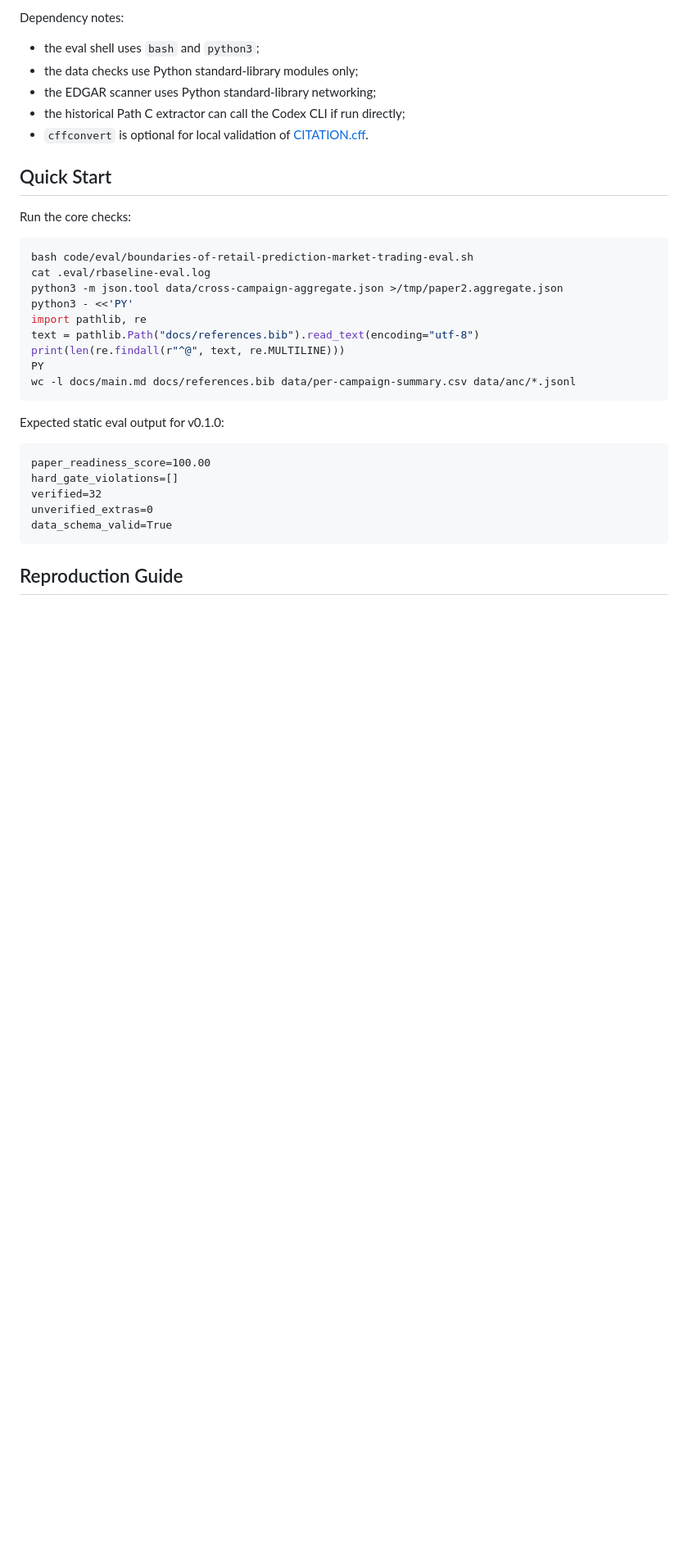
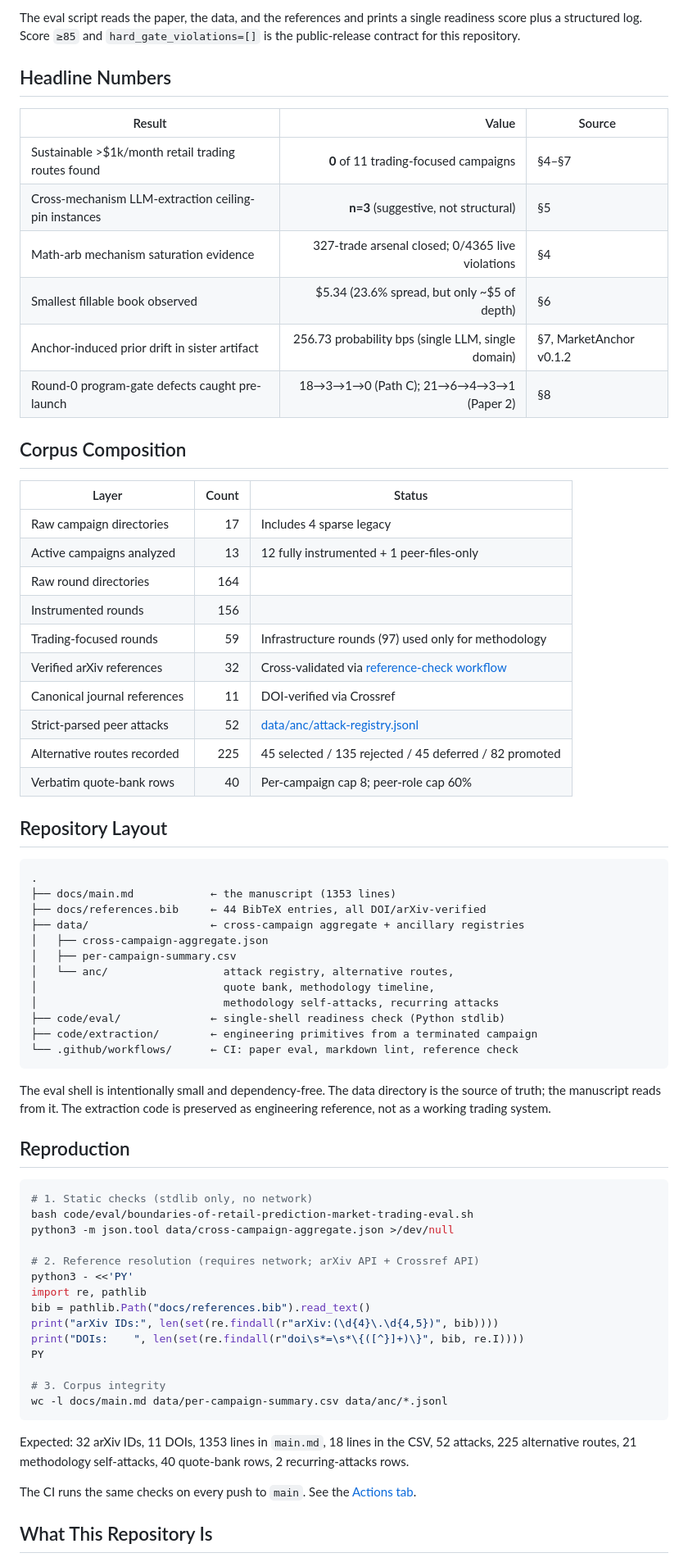
Before and after one commit to Abel-ai-causality/boundaries-of-retail-prediction-market-trading, a Markdown page: README.md, the part around one of its changes. Shown at 82% size. Drawn GitHub-style; blank space fills up the shorter version.

````diff
--- a/README.md
+++ b/README.md
@@ -170,38 +38,74 @@ pip install -r requirements.txt
 ```
 
-Dependency notes:
+The eval script reads the paper, the data, and the references and prints a single readiness score plus a structured log. Score `≥85` and `hard_gate_violations=[]` is the public-release contract for this repository.
 
-- the eval shell uses `bash` and `python3`;
-- the data checks use Python standard-library modules only;
-- the EDGAR scanner uses Python standard-library networking;
-- the historical Path C extractor can call the Codex CLI if run directly;
-- `cffconvert` is optional for local validation of [CITATION.cff](CITATION.cff).
+## Headline Numbers
 
-## Quick Start
+| Result | Value | Source |
+|---|---:|---|
+| Sustainable >$1k/month retail trading routes found | **0** of 11 trading-focused campaigns | §4–§7 |
+| Cross-mechanism LLM-extraction ceiling-pin instances | **n=3** (suggestive, not structural) | §5 |
+| Math-arb mechanism saturation evidence | 327-trade arsenal closed; 0/4365 live violations | §4 |
+| Smallest fillable book observed | $5.34 (23.6% spread, but only ~$5 of depth) | §6 |
+| Anchor-induced prior drift in sister artifact | 256.73 probability bps (single LLM, single domain) | §7, MarketAnchor v0.1.2 |
+| Round-0 program-gate defects caught pre-launch | 18→3→1→0 (Path C); 21→6→4→3→1 (Paper 2) | §8 |
 
-Run the core checks:
+## Corpus Composition
+
+| Layer | Count | Status |
+|---|---:|---|
+| Raw campaign directories | 17 | Includes 4 sparse legacy |
+| Active campaigns analyzed | 13 | 12 fully instrumented + 1 peer-files-only |
+| Raw round directories | 164 | |
+| Instrumented rounds | 156 | |
+| Trading-focused rounds | 59 | Infrastructure rounds (97) used only for methodology |
+| Verified arXiv references | 32 | Cross-validated via [reference-check workflow](.github/workflows/reference-check.yml) |
+| Canonical journal references | 11 | DOI-verified via Crossref |
+| Strict-parsed peer attacks | 52 | [data/anc/attack-registry.jsonl](data/anc/attack-registry.jsonl) |
+| Alternative routes recorded | 225 | 45 selected / 135 rejected / 45 deferred / 82 promoted |
+| Verbatim quote-bank rows | 40 | Per-campaign cap 8; peer-role cap 60% |
+
+## Repository Layout
+
+```
+.
+├── docs/main.md            ← the manuscript (1353 lines)
+├── docs/references.bib     ← 44 BibTeX entries, all DOI/arXiv-verified
+├── data/                   ← cross-campaign aggregate + ancillary registries
+│   ├── cross-campaign-aggregate.json
+│   ├── per-campaign-summary.csv
+│   └── anc/                  attack registry, alternative routes,
+│                             quote bank, methodology timeline,
+│                             methodology self-attacks, recurring attacks
+├── code/eval/              ← single-shell readiness check (Python stdlib)
+├── code/extraction/        ← engineering primitives from a terminated campaign
+└── .github/workflows/      ← CI: paper eval, markdown lint, reference check
+```
+
+The eval shell is intentionally small and dependency-free. The data directory is the source of truth; the manuscript reads from it. The extraction code is preserved as engineering reference, not as a working trading system.
+
+## Reproduction
 
 ```bash
+# 1. Static checks (stdlib only, no network)
 bash code/eval/boundaries-of-retail-prediction-market-trading-eval.sh
-cat .eval/rbaseline-eval.log
-python3 -m json.tool data/cross-campaign-aggregate.json >/tmp/paper2.aggregate.json
+python3 -m json.tool data/cross-campaign-aggregate.json >/dev/null
+
+# 2. Reference resolution (requires network; arXiv API + Crossref API)
 python3 - <<'PY'
-import pathlib, re
-text = pathlib.Path("docs/references.bib").read_text(encoding="utf-8")
-print(len(re.findall(r"^@", text, re.MULTILINE)))
+import re, pathlib
+bib = pathlib.Path("docs/references.bib").read_text()
+print("arXiv IDs:", len(set(re.findall(r"arXiv:(\d{4}\.\d{4,5})", bib))))
+print("DOIs:    ", len(set(re.findall(r"doi\s*=\s*\{([^}]+)\}", bib, re.I))))
 PY
-wc -l docs/main.md docs/references.bib data/per-campaign-summary.csv data/anc/*.jsonl
+
+# 3. Corpus integrity
+wc -l docs/main.md data/per-campaign-summary.csv data/anc/*.jsonl
 ```
 
-Expected static eval output for v0.1.0:
+Expected: 32 arXiv IDs, 11 DOIs, 1353 lines in `main.md`, 18 lines in the CSV, 52 attacks, 225 alternative routes, 21 methodology self-attacks, 40 quote-bank rows, 2 recurring-attacks rows.
 
-```text
-paper_readiness_score=100.00
-hard_gate_violations=[]
-verified=32
-unverified_extras=0
-data_schema_valid=True
-```
+The CI runs the same checks on every push to `main`. See the [Actions tab](https://github.com/Abel-ai-causality/boundaries-of-retail-prediction-market-trading/actions).
 
-## Reproduction Guide
+## What This Repository Is
 
````
Also changed, not shown: other parts of README.md (+42 -296 lines).
